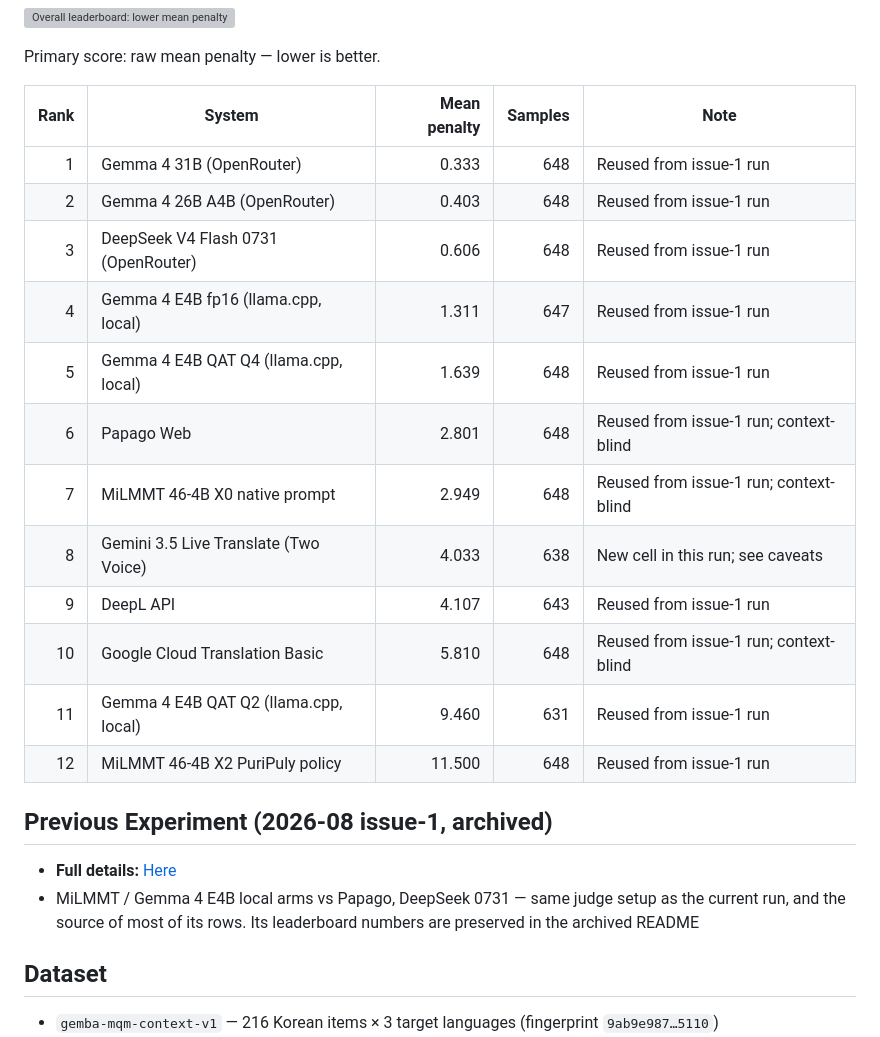
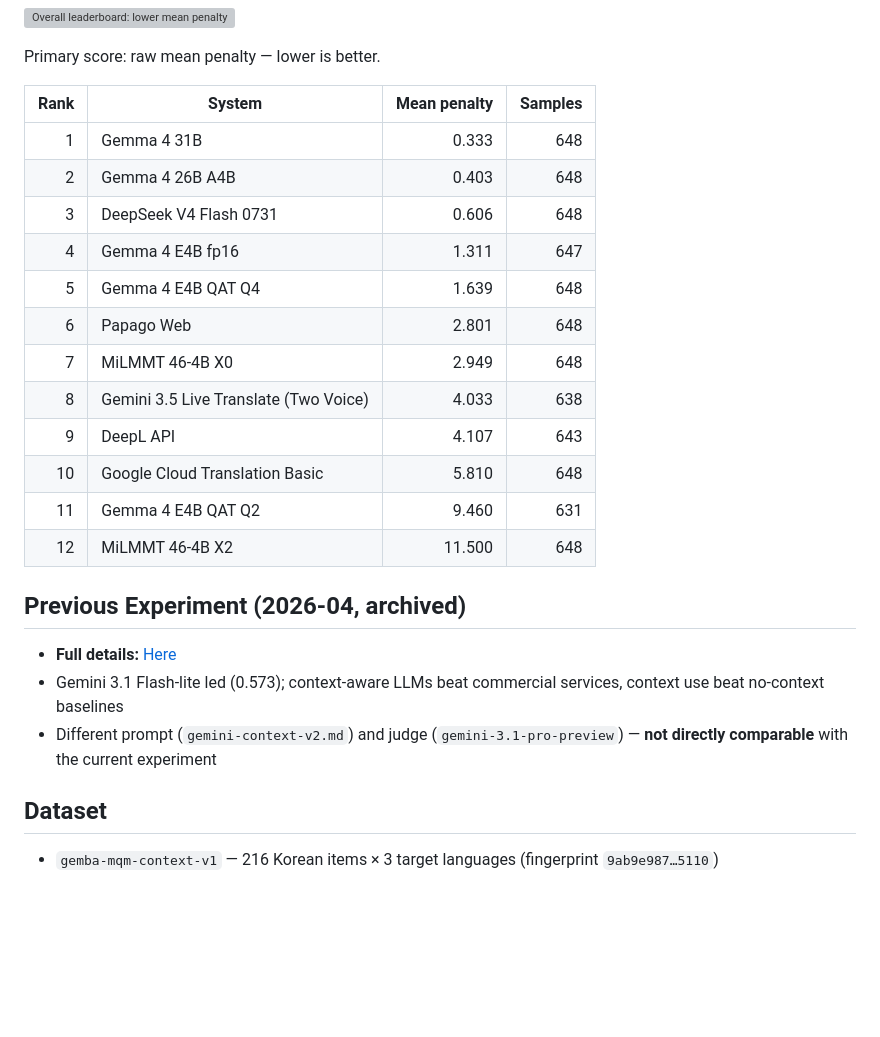
Before and after one commit to kapitalismho/korean-llm-context-translation-benchmark, a Markdown page: README.md, the part around the change. GitHub-like rendering; blank space fills up the shorter version; grey boxes are pictures that could not be loaded.

Commit message:
Simplify leaderboard table and point previous experiment at 2026-04

```diff
--- a/README.md
+++ b/README.md
@@ -27,25 +27,26 @@ GEMBA-MQM-based benchmark for Korean multi-turn context translation — LLMs vs.
 
 Primary score: raw mean penalty — lower is better.
 
-| Rank | System | Mean penalty | Samples | Note |
-| ---: | --- | ---: | ---: | --- |
-| 1 | Gemma 4 31B (OpenRouter) | 0.333 | 648 | Reused from issue-1 run |
-| 2 | Gemma 4 26B A4B (OpenRouter) | 0.403 | 648 | Reused from issue-1 run |
-| 3 | DeepSeek V4 Flash 0731 (OpenRouter) | 0.606 | 648 | Reused from issue-1 run |
-| 4 | Gemma 4 E4B fp16 (llama.cpp, local) | 1.311 | 647 | Reused from issue-1 run |
-| 5 | Gemma 4 E4B QAT Q4 (llama.cpp, local) | 1.639 | 648 | Reused from issue-1 run |
-| 6 | Papago Web | 2.801 | 648 | Reused from issue-1 run; context-blind |
-| 7 | MiLMMT 46-4B X0 native prompt | 2.949 | 648 | Reused from issue-1 run; context-blind |
-| 8 | Gemini 3.5 Live Translate (Two Voice) | 4.033 | 638 | New cell in this run; see caveats |
-| 9 | DeepL API | 4.107 | 643 | Reused from issue-1 run |
-| 10 | Google Cloud Translation Basic | 5.810 | 648 | Reused from issue-1 run; context-blind |
-| 11 | Gemma 4 E4B QAT Q2 (llama.cpp, local) | 9.460 | 631 | Reused from issue-1 run |
-| 12 | MiLMMT 46-4B X2 PuriPuly policy | 11.500 | 648 | Reused from issue-1 run |
+| Rank | System | Mean penalty | Samples |
+| ---: | --- | ---: | ---: |
+| 1 | Gemma 4 31B | 0.333 | 648 |
+| 2 | Gemma 4 26B A4B | 0.403 | 648 |
+| 3 | DeepSeek V4 Flash 0731 | 0.606 | 648 |
+| 4 | Gemma 4 E4B fp16 | 1.311 | 647 |
+| 5 | Gemma 4 E4B QAT Q4 | 1.639 | 648 |
+| 6 | Papago Web | 2.801 | 648 |
+| 7 | MiLMMT 46-4B X0 | 2.949 | 648 |
+| 8 | Gemini 3.5 Live Translate (Two Voice) | 4.033 | 638 |
+| 9 | DeepL API | 4.107 | 643 |
+| 10 | Google Cloud Translation Basic | 5.810 | 648 |
+| 11 | Gemma 4 E4B QAT Q2 | 9.460 | 631 |
+| 12 | MiLMMT 46-4B X2 | 11.500 | 648 |
 
-## Previous Experiment (2026-08 issue-1, archived)
+## Previous Experiment (2026-04, archived)
 
-- **Full details:** [Here](experiments/2026-08-issue1-milmmt-e4b-papago-deepseek-0731-archived/)
-- MiLMMT / Gemma 4 E4B local arms vs Papago, DeepSeek 0731 — same judge setup as the current run, and the source of most of its rows. Its leaderboard numbers are preserved in the archived README
+- **Full details:** [Here](experiments/2026-04-gemini-context-v2/)
+- Gemini 3.1 Flash-lite led (0.573); context-aware LLMs beat commercial services, context use beat no-context baselines
+- Different prompt (`gemini-context-v2.md`) and judge (`gemini-3.1-pro-preview`) — **not directly comparable** with the current experiment
 
 ## Dataset
 
```
